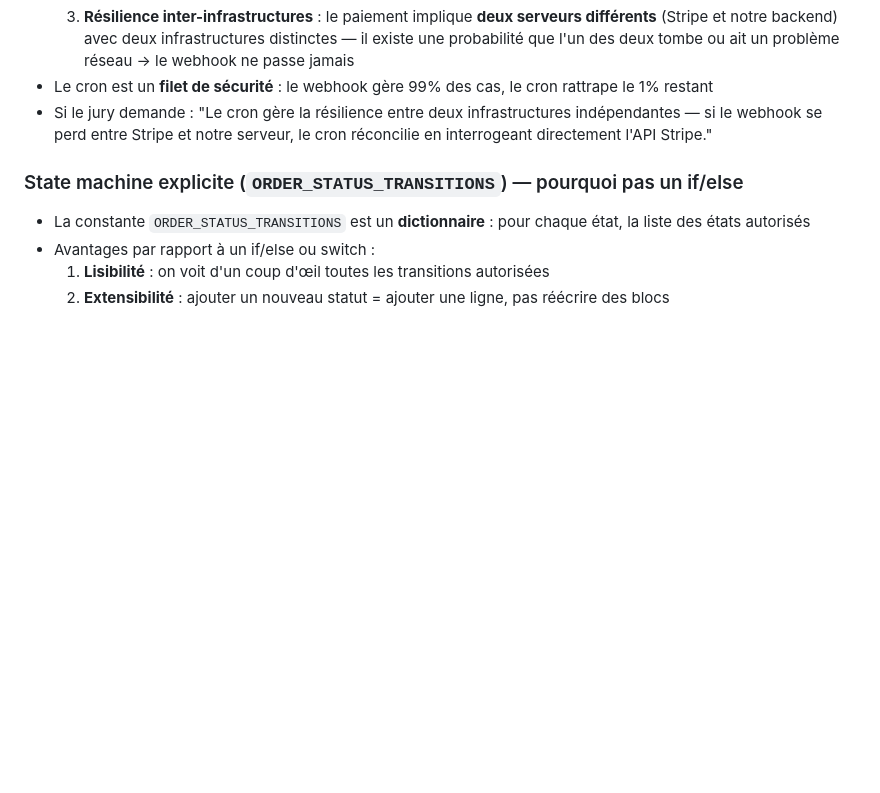
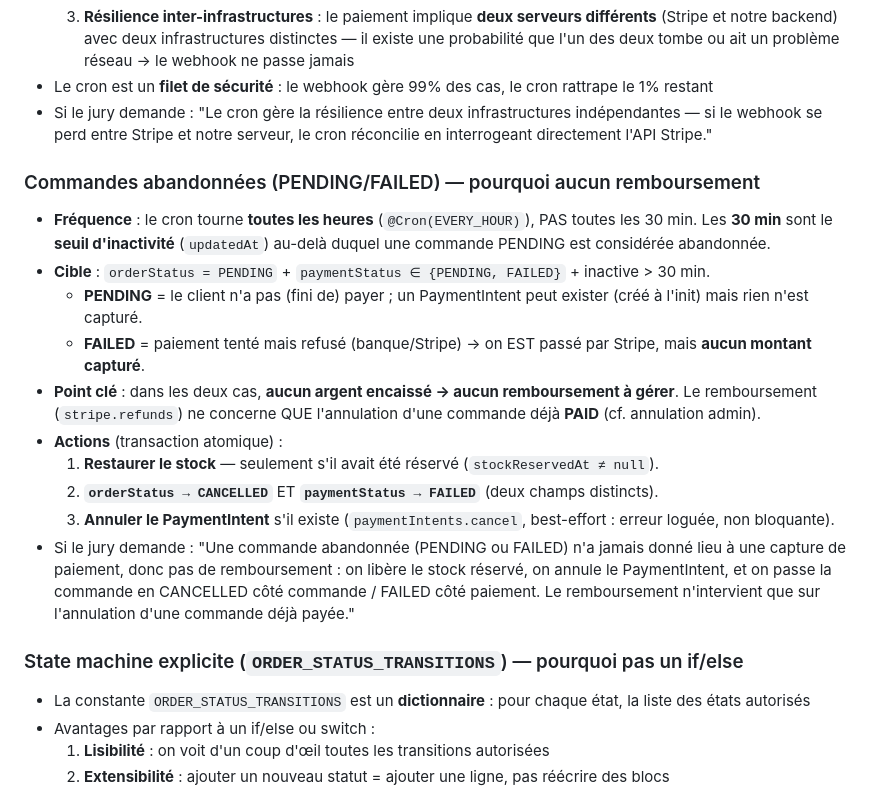
Before and after one commit to tonympt/dossier-projet-cda, a Markdown page: docs/NOTES-ORAL.md, the part around the change. Drawn GitHub-style; blank space fills up the shorter version.

Commit message:
docs(notes-oral): commandes abandonnées PENDING/FAILED sans remboursement (cron)
Co-Authored-By: Claude Opus 4.8 (1M context) <noreply@anthropic.com>

```diff
--- a/docs/NOTES-ORAL.md
+++ b/docs/NOTES-ORAL.md
@@ -560,6 +560,18 @@
 - Le cron est un **filet de sécurité** : le webhook gère 99% des cas, le cron rattrape le 1% restant
 - Si le jury demande : "Le cron gère la résilience entre deux infrastructures indépendantes — si le webhook se perd entre Stripe et notre serveur, le cron réconcilie en interrogeant directement l'API Stripe."
 
+### Commandes abandonnées (PENDING/FAILED) — pourquoi aucun remboursement
+- **Fréquence** : le cron tourne **toutes les heures** (`@Cron(EVERY_HOUR)`), PAS toutes les 30 min. Les **30 min** sont le **seuil d'inactivité** (`updatedAt`) au-delà duquel une commande PENDING est considérée abandonnée.
+- **Cible** : `orderStatus = PENDING` + `paymentStatus ∈ {PENDING, FAILED}` + inactive > 30 min.
+  - **PENDING** = le client n'a pas (fini de) payer ; un PaymentIntent peut exister (créé à l'init) mais rien n'est capturé.
+  - **FAILED** = paiement tenté mais refusé (banque/Stripe) → on EST passé par Stripe, mais **aucun montant capturé**.
+- **Point clé** : dans les deux cas, **aucun argent encaissé → aucun remboursement à gérer**. Le remboursement (`stripe.refunds`) ne concerne QUE l'annulation d'une commande déjà **PAID** (cf. annulation admin).
+- **Actions** (transaction atomique) :
+  1. **Restaurer le stock** — seulement s'il avait été réservé (`stockReservedAt ≠ null`).
+  2. **`orderStatus → CANCELLED`** ET **`paymentStatus → FAILED`** (deux champs distincts).
+  3. **Annuler le PaymentIntent** s'il existe (`paymentIntents.cancel`, best-effort : erreur loguée, non bloquante).
+- Si le jury demande : "Une commande abandonnée (PENDING ou FAILED) n'a jamais donné lieu à une capture de paiement, donc pas de remboursement : on libère le stock réservé, on annule le PaymentIntent, et on passe la commande en CANCELLED côté commande / FAILED côté paiement. Le remboursement n'intervient que sur l'annulation d'une commande déjà payée."
+
 ### State machine explicite (`ORDER_STATUS_TRANSITIONS`) — pourquoi pas un if/else
 - La constante `ORDER_STATUS_TRANSITIONS` est un **dictionnaire** : pour chaque état, la liste des états autorisés
 - Avantages par rapport à un if/else ou switch :
```
